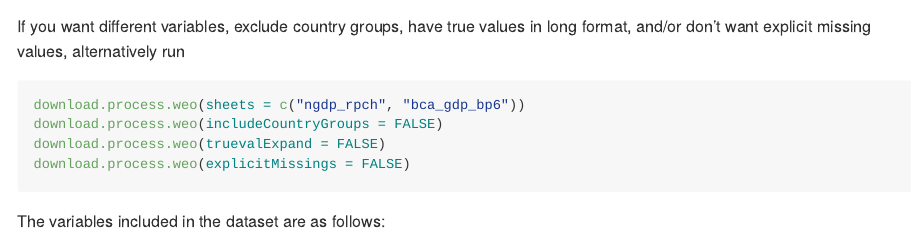
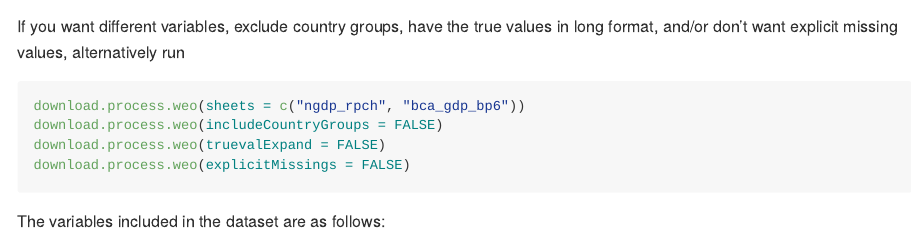
Before and after one commit to fredbec/imfpp, an R Markdown document (README.Rmd): the page in a window 1100 px wide, from 1210 px down before the commit and from 1350 px down after it, so that both start at the same text. The pictures show the output file README.md that the author committed with the source, drawn offline in the style of GitHub.

Commit message:
minor fixes/cleanup
cleaning

````diff
--- a/README.Rmd
+++ b/README.Rmd
@@ -47,7 +47,7 @@ data.table::fread("WEOforecasts_tidy.csv") |>
 ```
 
 
-If you want different variables, exclude country groups, have true values in long format, and/or don't want explicit missing values, alternatively run
+If you want different variables, exclude country groups, have the true values in long format, and/or don't want explicit missing values, alternatively run
 
 ```{r alts, eval = FALSE}
 download.process.weo(sheets = c("ngdp_rpch", "bca_gdp_bp6"))
````
Also changed, not shown: FMEconGroup.xlsx (deleted), README.md.
